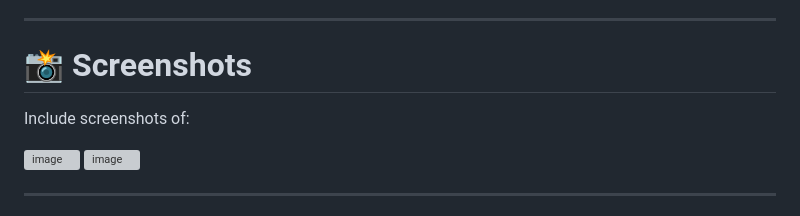
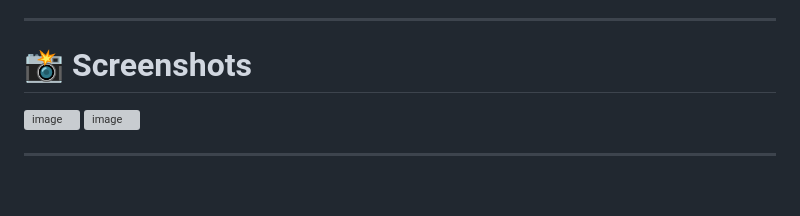
Before and after one commit to Anees-Memon-Hub/Extractly, a Markdown page: README.md, the part around the change. Rendered like a GitHub page; blank space fills up the shorter version; grey boxes are pictures that could not be loaded.

Commit message:
Edited README
Removed the instruction to include screenshots from the README.

```diff
--- a/README.md
+++ b/README.md
@@ -219,8 +219,6 @@ npm run build
 
 # 📸 Screenshots
 
-Include screenshots of:
-
 <img width="295" height="261" alt="image" src="https://github.com/user-attachments/assets/eebcb159-7bad-4b48-9868-9842e3e56618" />
 
 <img width="289" height="407" alt="image" src="https://github.com/user-attachments/assets/96b64603-687e-4708-bba4-ee819b9b6225" />
```
